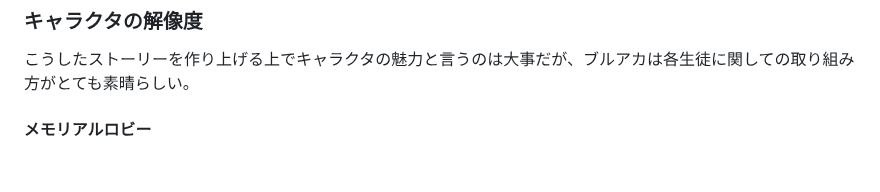
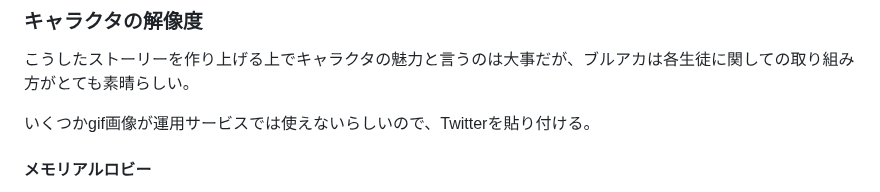
Before and after one commit to Xeli0701/Blog, a Markdown page: content/blog/ブルアカの魅力を書く.md, the part around one of its changes. GitHub-like rendering; blank space fills up the shorter version.

```diff
--- a/content/blog/ブルアカの魅力を書く.md
+++ b/content/blog/ブルアカの魅力を書く.md
@@ -67,6 +67,8 @@ PVなどでも全体的な雰囲気が楽しめる。一部スチルのネタバ
 
 こうしたストーリーを作り上げる上でキャラクタの魅力と言うのは大事だが、ブルアカは各生徒に関しての取り組み方がとても素晴らしい。
 
+いくつかgif画像が運用サービスでは使えないらしいので、Twitterを貼り付ける。
+
 
 
 #### メモリアルロビー
```
Also changed, not shown: other parts of content/blog/ブルアカの魅力を書く.md (+3 -3 lines).
